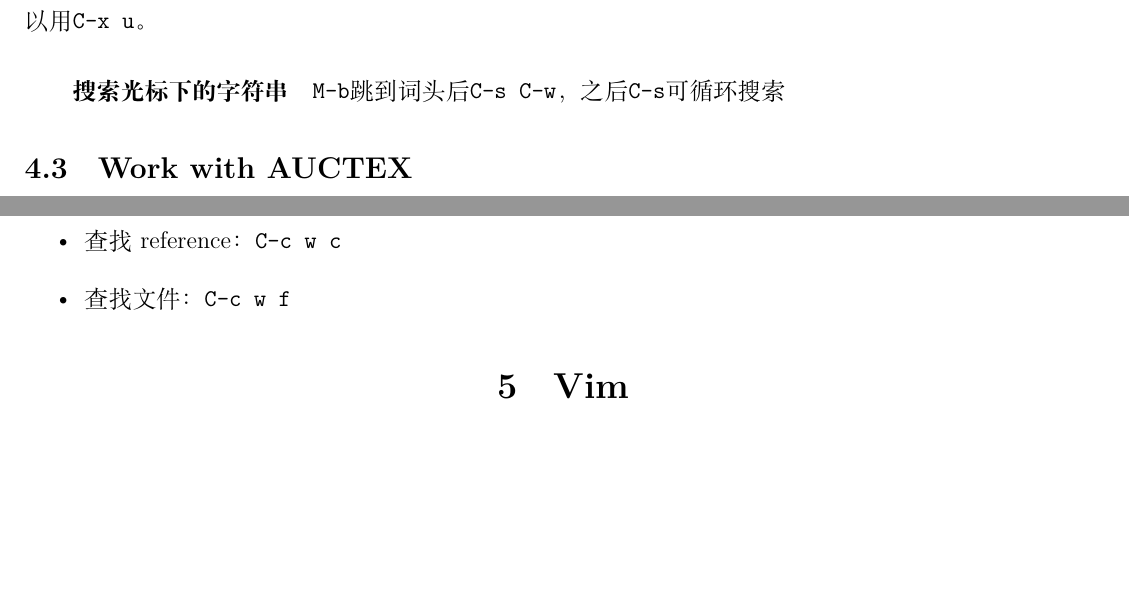
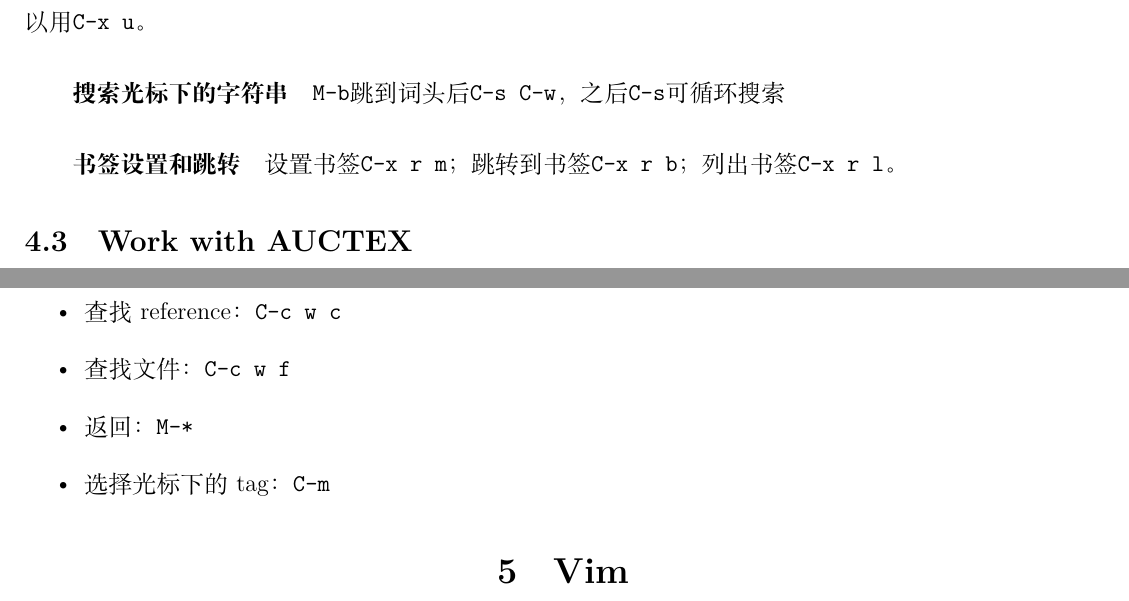
Before and after one commit to netcoffee/xbs, a LaTeX document (doc/tex/tex.tex, which reads doc/tex/subfile_emacs.tex): two parts of pages 6 and 8 of 21, joined at a grey line, cut so that both start at the same text, the shorter picture padded with empty space. Compiled offline with XeLaTeX; a missing font is replaced by an installed copy or a similar font.

Commit message:
1.make xgtags-mode support global "-i" option 2.update emacs usage

```diff
--- a/doc/tex/subfile_emacs.tex
+++ b/doc/tex/subfile_emacs.tex
@@ -18,6 +18,8 @@
 安装undo-tree.el之后，undo可以用\verb|C-_|，redo可以用\verb|M-_|，想要图形化的操作可以用\verb|C-x u|。
 \subparagraph{搜索光标下的字符串}
 \verb|M-b|跳到词头后\verb|C-s C-w|，之后\verb|C-s|可循环搜索
+\subparagraph{书签设置和跳转}
+设置书签\verb|C-x r m|；跳转到书签\verb|C-x r b|；列出书签\verb|C-x r l|。
 
 \subsection{Work with AUCTEX}
 \label{sec:work-with-auctex}
@@ -78,4 +80,6 @@
 \item 查找symbol：\verb|C-c w s|
 \item 查找reference：\verb|C-c w c|
 \item 查找文件：\verb|C-c w f|
+\item 返回：\verb|M-*|
+\item 选择光标下的tag：\verb|C-m|
 \end{itemize}
```
Also changed, not shown: 2 other files.
